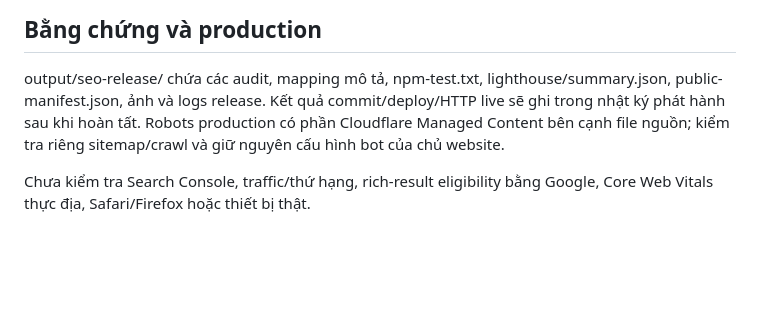
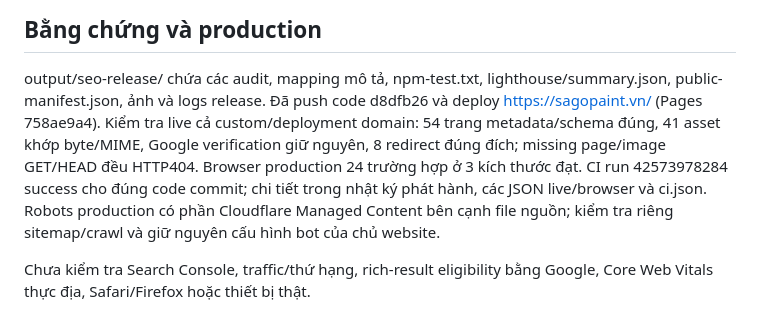
Before and after one commit to khoatdWork/sago-paint, a Markdown page: seo/seo-summary.md, the part around the change. Drawn GitHub-style; blank space fills up the shorter version.

```diff
--- a/seo/seo-summary.md
+++ b/seo/seo-summary.md
@@ -65,7 +65,12 @@ thủy có ý định tìm kiếm giao nhau; cần truy vấn/landing page từ
 
 output/seo-release/ chứa các audit, mapping mô tả, npm-test.txt,
 lighthouse/summary.json, public-manifest.json, ảnh và logs release.
-Kết quả commit/deploy/HTTP live sẽ ghi trong nhật ký phát hành sau khi hoàn tất.
+Đã push code d8dfb26 và deploy https://sagopaint.vn/ (Pages 758ae9a4).
+Kiểm tra live cả custom/deployment domain: 54 trang metadata/schema đúng,
+41 asset khớp byte/MIME, Google verification giữ nguyên, 8 redirect đúng đích;
+missing page/image GET/HEAD đều HTTP404. Browser production 24 trường hợp ở
+3 kích thước đạt. CI run 42573978284 success cho đúng code commit; chi tiết
+trong nhật ký phát hành, các JSON live/browser và ci.json.
 Robots production có phần Cloudflare Managed Content bên cạnh file nguồn;
 kiểm tra riêng sitemap/crawl và giữ nguyên cấu hình bot của chủ website.
 
```
Also changed, not shown: docs/audits/2026-11-09-seo-release.md (+8 -1 lines), docs/tasks/2026-11-09-seo-release.md (+36 -3 lines).
